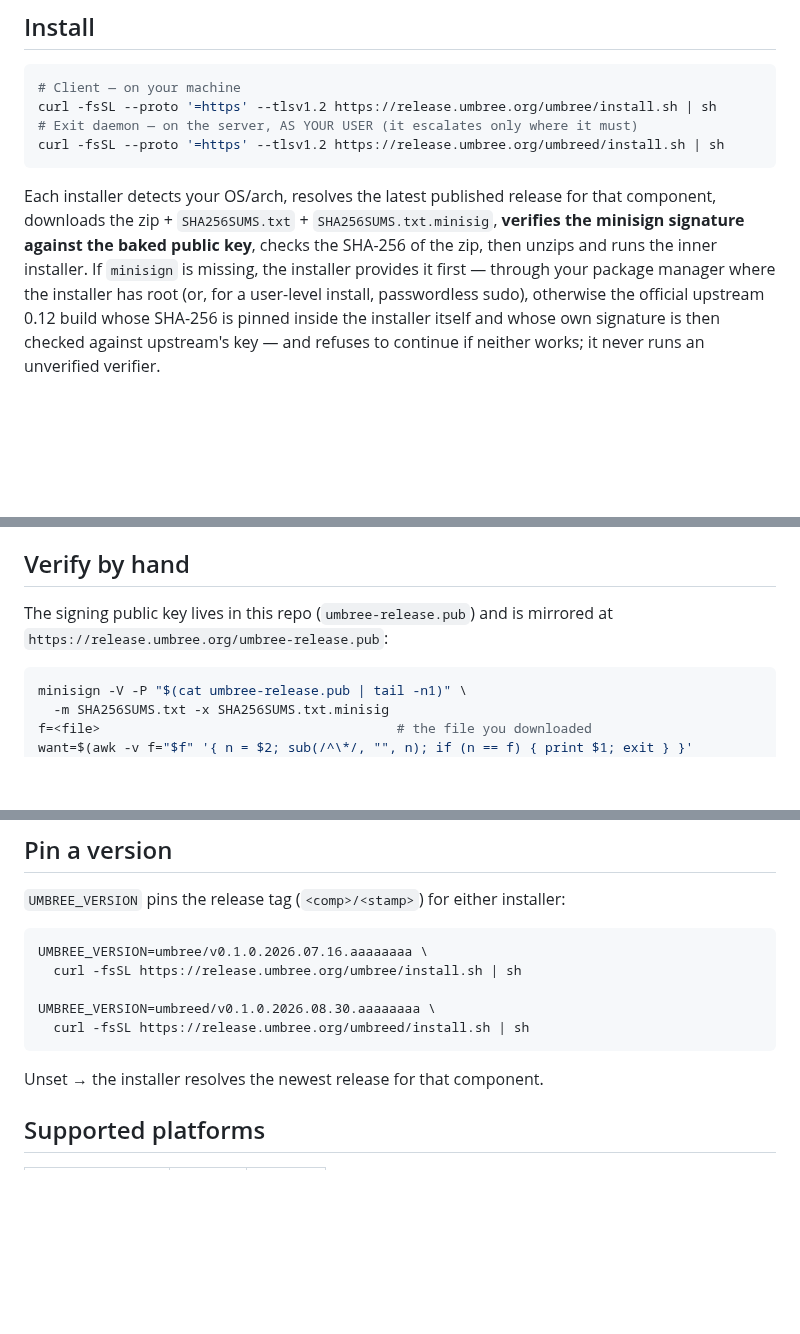
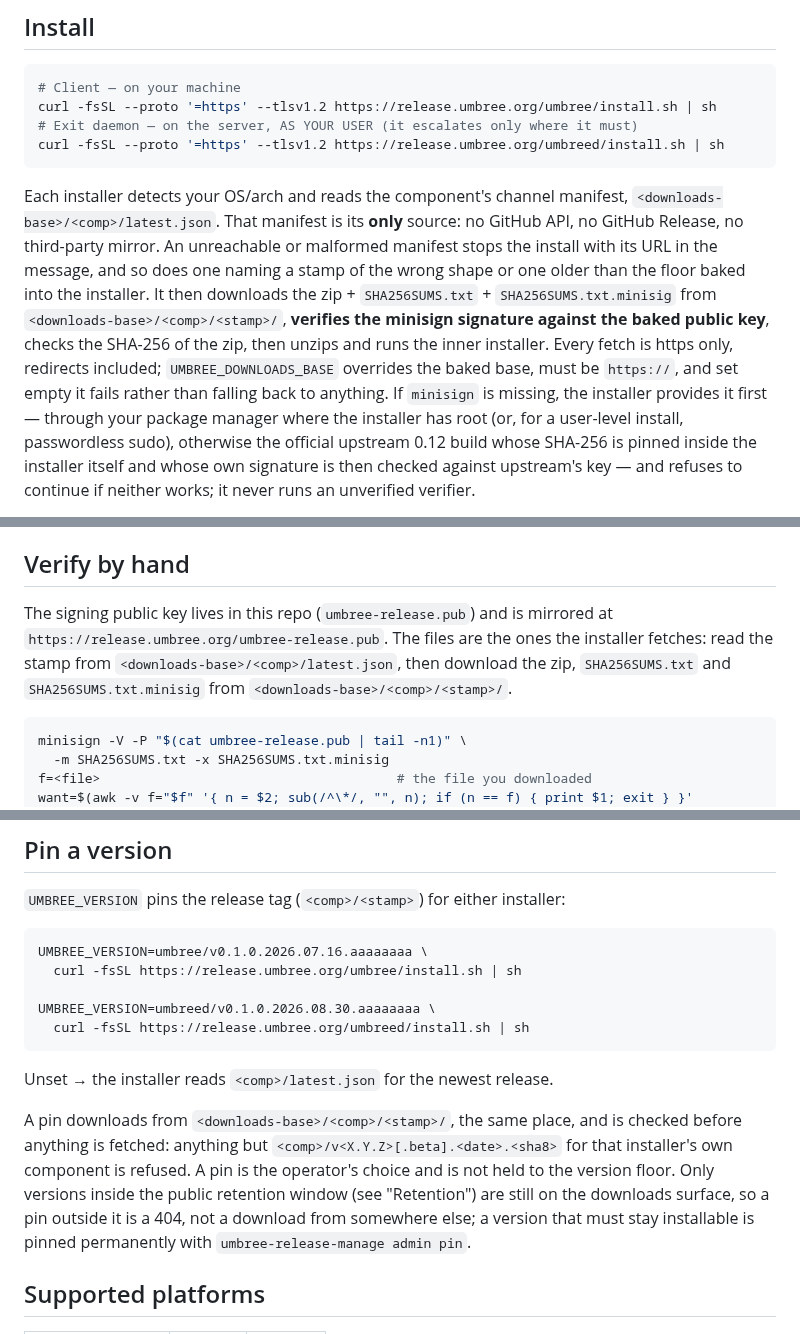
Before and after one commit to umbree-git/release, a Markdown page: README.md, 3 parts joined by grey strips. Rendered like a GitHub page; blank space fills up the shorter version.

Commit message:
docs: installers read the public manifest only; the rollout waits for a promote
README Install, Pin a version and Verify by hand say where the bytes now
come from and what a pin outside the public window does. The RUNBOOK
says stable tags are never pruned and that the regenerated bootstraps go
out with the first promote's static republish, not before.

````diff
--- a/README.md
+++ b/README.md
@@ -103,10 +103,17 @@ curl -fsSL --proto '=https' --tlsv1.2 https://release.umbree.org/umbree/install.
 curl -fsSL --proto '=https' --tlsv1.2 https://release.umbree.org/umbreed/install.sh | sh
 ```
 
-Each installer detects your OS/arch, resolves the latest published release for
-that component, downloads the zip + `SHA256SUMS.txt` + `SHA256SUMS.txt.minisig`,
-**verifies the minisign signature against the baked public key**, checks the
-SHA-256 of the zip, then unzips and runs the inner installer. If `minisign` is
+Each installer detects your OS/arch and reads the component's channel manifest,
+`<downloads-base>/<comp>/latest.json`. That manifest is its **only** source: no
+GitHub API, no GitHub Release, no third-party mirror. An unreachable or malformed
+manifest stops the install with its URL in the message, and so does one naming a
+stamp of the wrong shape or one older than the floor baked into the installer.
+It then downloads the zip + `SHA256SUMS.txt` + `SHA256SUMS.txt.minisig` from
+`<downloads-base>/<comp>/<stamp>/`, **verifies the minisign signature against
+the baked public key**, checks the SHA-256 of the zip, then unzips and runs the
+inner installer. Every fetch is https only, redirects included;
+`UMBREE_DOWNLOADS_BASE` overrides the baked base, must be `https://`, and set
+empty it fails rather than falling back to anything. If `minisign` is
 missing, the installer provides it first — through your package manager where
 the installer has root (or, for a user-level install, passwordless sudo),
 otherwise the official upstream 0.12 build whose SHA-256 is pinned inside the
@@ -152,7 +159,10 @@ verifier.
 ## Verify by hand
 
 The signing public key lives in this repo (`umbree-release.pub`) and is
-mirrored at `https://release.umbree.org/umbree-release.pub`:
+mirrored at `https://release.umbree.org/umbree-release.pub`. The files are the
+ones the installer fetches: read the stamp from
+`<downloads-base>/<comp>/latest.json`, then download the zip, `SHA256SUMS.txt`
+and `SHA256SUMS.txt.minisig` from `<downloads-base>/<comp>/<stamp>/`.
 
 ```sh
 minisign -V -P "$(cat umbree-release.pub | tail -n1)" \
@@ -187,7 +197,15 @@ UMBREE_VERSION=umbreed/v0.1.0.2026.08.30.aaaaaaaa \
   curl -fsSL https://release.umbree.org/umbreed/install.sh | sh
 ```
 
-Unset → the installer resolves the newest release for that component.
+Unset → the installer reads `<comp>/latest.json` for the newest release.
+
+A pin downloads from `<downloads-base>/<comp>/<stamp>/`, the same place, and is
+checked before anything is fetched: anything but `<comp>/v<X.Y.Z>[.beta].<date>.<sha8>`
+for that installer's own component is refused. A pin is the operator's choice
+and is not held to the version floor. Only versions inside the public retention
+window (see "Retention") are still on the downloads surface, so a pin outside it
+is a 404, not a download from somewhere else; a version that must stay
+installable is pinned permanently with `umbree-release-manage admin pin`.
 
 ## Supported platforms
 
````
Also changed, not shown: tools/RUNBOOK.md (+17 -3 lines).
